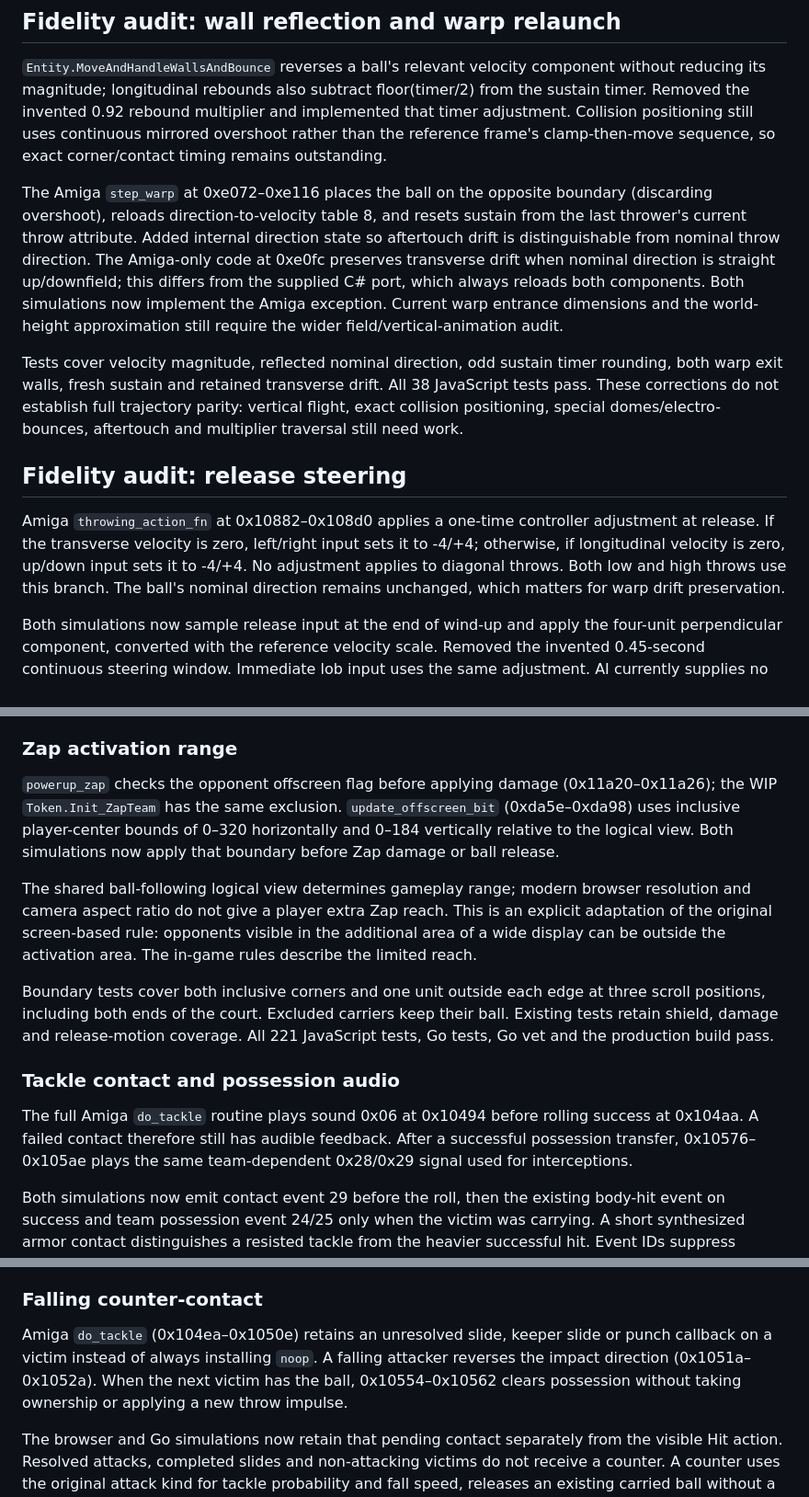
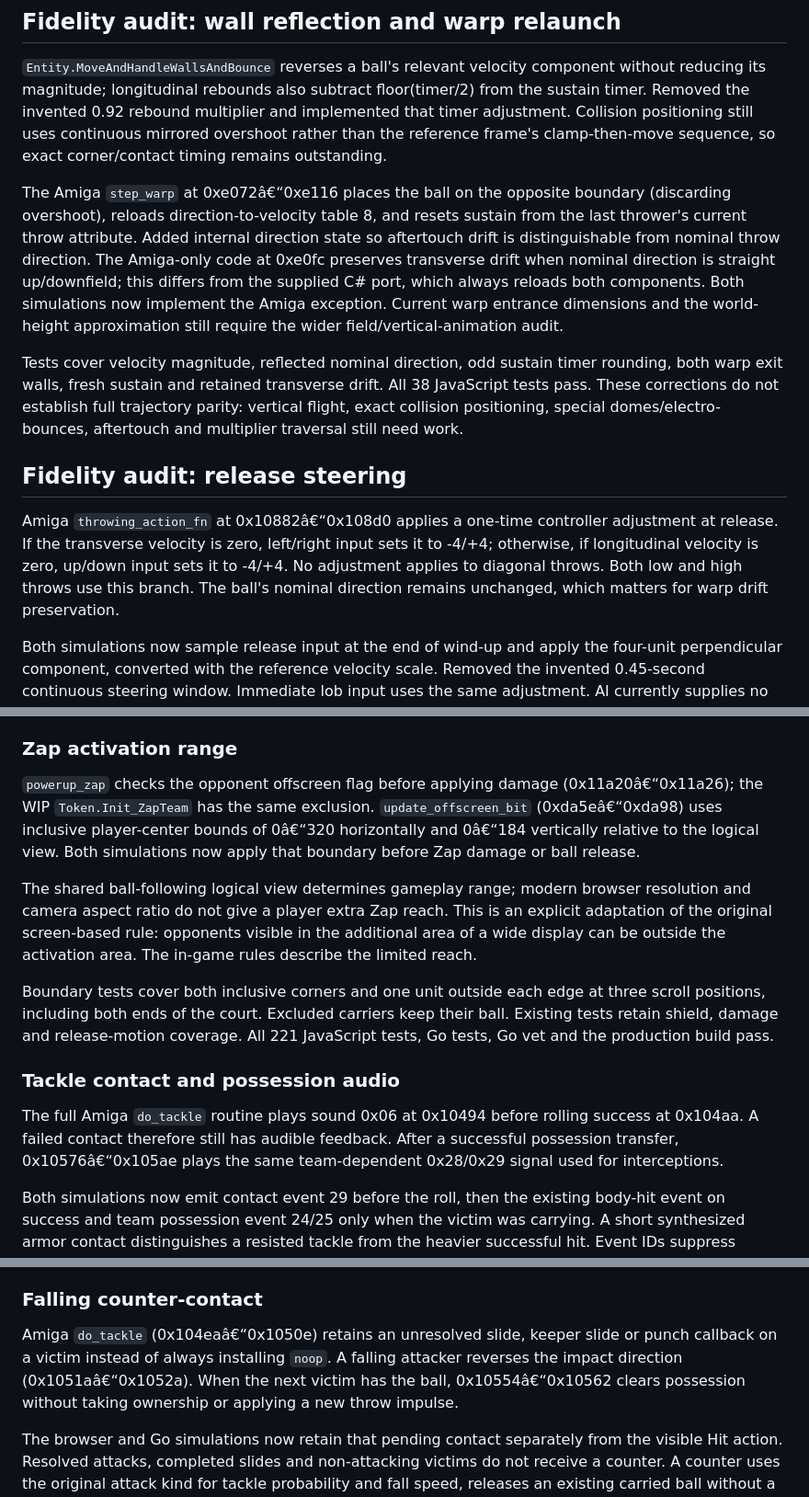
Before and after one commit to sjroesink/speedball2, a Markdown page: docs/original-comparison.md, 3 parts joined by grey strips. Shown at 92% size. Rendered like a GitHub page.

```diff
--- a/docs/original-comparison.md
+++ b/docs/original-comparison.md
@@ -81,13 +83,13 @@ Go and JavaScript regression tests cover the exact slowdown frame sequence, both
 
 `Entity.MoveAndHandleWallsAndBounce` reverses a ball's relevant velocity component without reducing its magnitude; longitudinal rebounds also subtract floor(timer/2) from the sustain timer. Removed the invented 0.92 rebound multiplier and implemented that timer adjustment. Collision positioning still uses continuous mirrored overshoot rather than the reference frame's clamp-then-move sequence, so exact corner/contact timing remains outstanding.
 
-The Amiga `step_warp` at 0xe072–0xe116 places the ball on the opposite boundary (discarding overshoot), reloads direction-to-velocity table 8, and resets sustain from the last thrower's current throw attribute. Added internal direction state so aftertouch drift is distinguishable from nominal throw direction. The Amiga-only code at 0xe0fc preserves transverse drift when nominal direction is straight up/downfield; this differs from the supplied C# port, which always reloads both components. Both simulations now implement the Amiga exception. Current warp entrance dimensions and the world-height approximation still require the wider field/vertical-animation audit.
+The Amiga `step_warp` at 0xe072â€“0xe116 places the ball on the opposite boundary (discarding overshoot), reloads direction-to-velocity table 8, and resets sustain from the last thrower's current throw attribute. Added internal direction state so aftertouch drift is distinguishable from nominal throw direction. The Amiga-only code at 0xe0fc preserves transverse drift when nominal direction is straight up/downfield; this differs from the supplied C# port, which always reloads both components. Both simulations now implement the Amiga exception. Current warp entrance dimensions and the world-height approximation still require the wider field/vertical-animation audit.
 
 Tests cover velocity magnitude, reflected nominal direction, odd sustain timer rounding, both warp exit walls, fresh sustain and retained transverse drift. All 38 JavaScript tests pass. These corrections do not establish full trajectory parity: vertical flight, exact collision positioning, special domes/electro-bounces, aftertouch and multiplier traversal still need work.
 
 ## Fidelity audit: release steering
 
-Amiga `throwing_action_fn` at 0x10882–0x108d0 applies a one-time controller adjustment at release. If the transverse velocity is zero, left/right input sets it to -4/+4; otherwise, if longitudinal velocity is zero, up/down input sets it to -4/+4. No adjustment applies to diagonal throws. Both low and high throws use this branch. The ball's nominal direction remains unchanged, which matters for warp drift preservation.
+Amiga `throwing_action_fn` at 0x10882â€“0x108d0 applies a one-time controller adjustment at release. If the transverse velocity is zero, left/right input sets it to -4/+4; otherwise, if longitudinal velocity is zero, up/down input sets it to -4/+4. No adjustment applies to diagonal throws. Both low and high throws use this branch. The ball's nominal direction remains unchanged, which matters for warp drift preservation.
 
 Both simulations now sample release input at the end of wind-up and apply the four-unit perpendicular component, converted with the reference velocity scale. Removed the invented 0.45-second continuous steering window. Immediate lob input uses the same adjustment. AI currently supplies no release adjustment, consistent with the current AI's lack of a original input sequence; that AI remains to be ported. README controls now describe the implemented release timing accurately.
 
@@ -1774,9 +1776,9 @@ spinning case has been reproduced or resolved in a live match.
 ### Zap activation range
 
 `powerup_zap` checks the opponent offscreen flag before applying damage
-(0x11a20–0x11a26); the WIP `Token.Init_ZapTeam` has the same exclusion.
-`update_offscreen_bit` (0xda5e–0xda98) uses inclusive player-center bounds
-of 0–320 horizontally and 0–184 vertically relative to the logical view.
+(0x11a20â€“0x11a26); the WIP `Token.Init_ZapTeam` has the same exclusion.
+`update_offscreen_bit` (0xda5eâ€“0xda98) uses inclusive player-center bounds
+of 0â€“320 horizontally and 0â€“184 vertically relative to the logical view.
 Both simulations now apply that boundary before Zap damage or ball release.
 
 The shared ball-following logical view determines gameplay range; modern browser
@@ -1794,7 +1796,7 @@ All 221 JavaScript tests, Go tests, Go vet and the production build pass.
 
 The full Amiga `do_tackle` routine plays sound 0x06 at 0x10494 before
 rolling success at 0x104aa. A failed contact therefore still has audible feedback.
-After a successful possession transfer, 0x10576–0x105ae plays the same
+After a successful possession transfer, 0x10576â€“0x105ae plays the same
 team-dependent 0x28/0x29 signal used for interceptions.
 
 Both simulations now emit contact event 29 before the roll, then the existing
@@ -1819,10 +1821,10 @@ implementation and source-based tests.
 
 ### Falling counter-contact
 
-Amiga `do_tackle` (0x104ea–0x1050e) retains an unresolved slide, keeper slide
+Amiga `do_tackle` (0x104eaâ€“0x1050e) retains an unresolved slide, keeper slide
 or punch callback on a victim instead of always installing `noop`. A falling
-attacker reverses the impact direction (0x1051a–0x1052a). When the next victim
-has the ball, 0x10554–0x10562 clears possession without taking ownership or
+attacker reverses the impact direction (0x1051aâ€“0x1052a). When the next victim
+has the ball, 0x10554â€“0x10562 clears possession without taking ownership or
 applying a new throw impulse.
 
 The browser and Go simulations now retain that pending contact separately from
```
Also changed, not shown: other parts of docs/original-comparison.md (+19 -17 lines), README.md (+2 -2 lines), docs/fidelity-status.md (added, +39 -0 lines).
